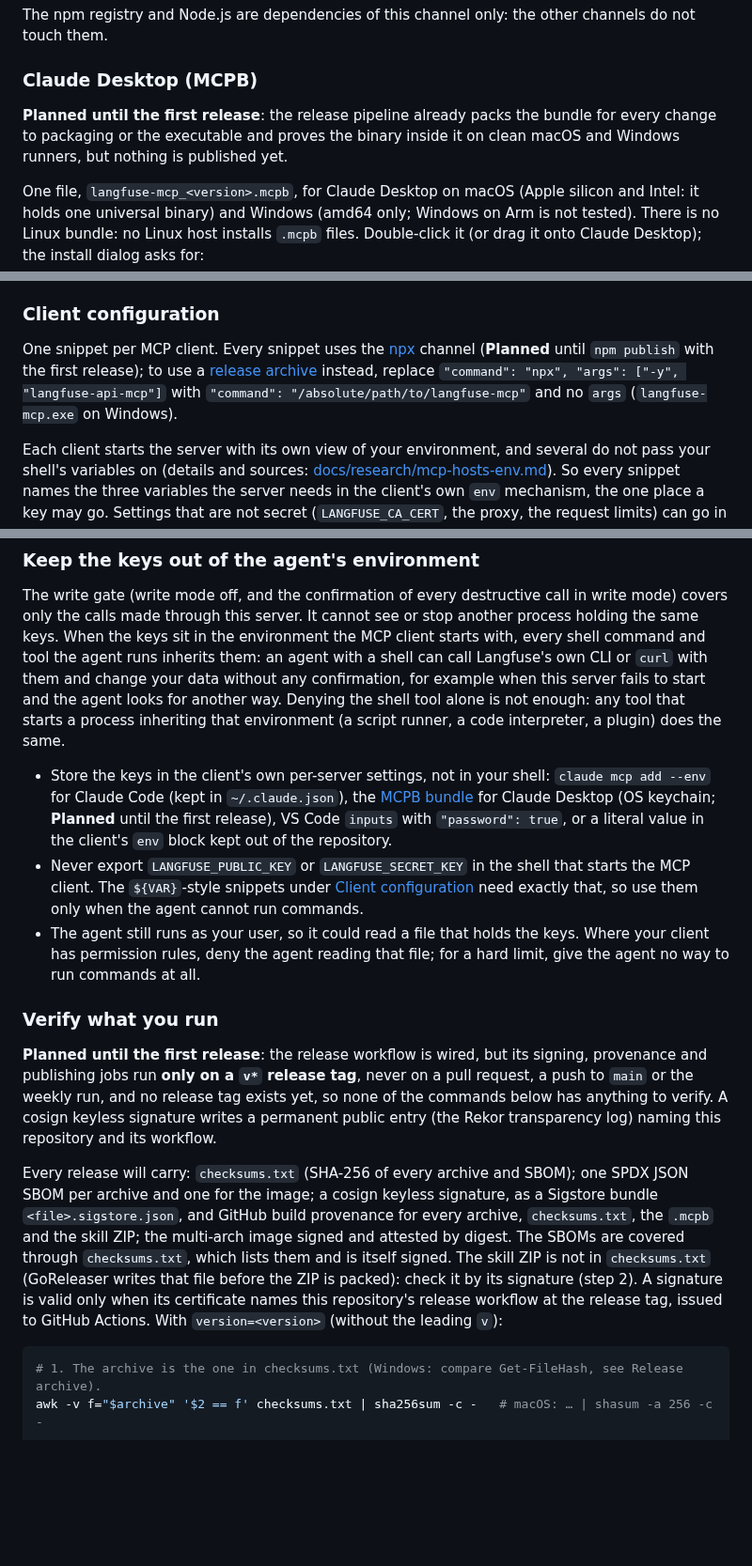
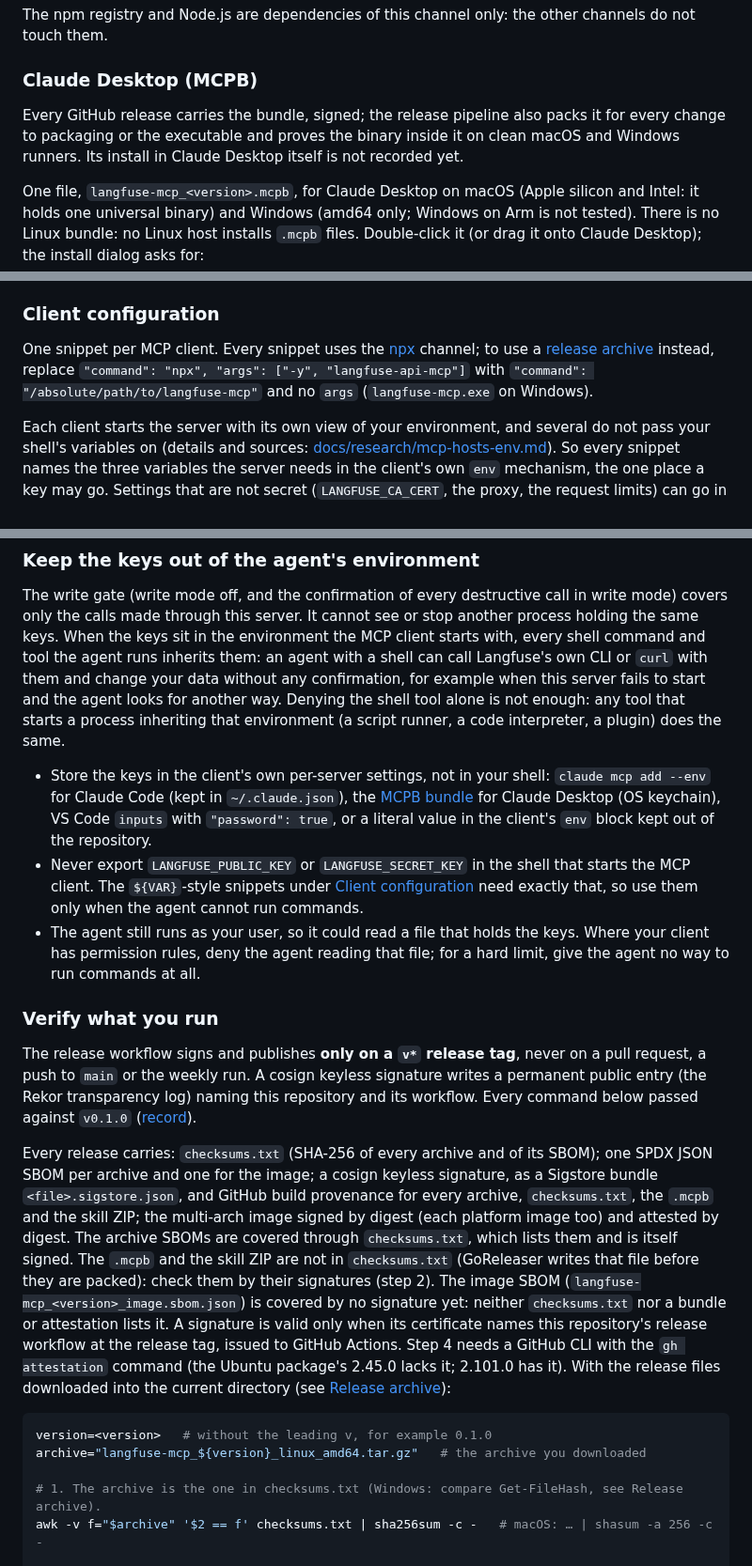
Before and after one commit to rodrigorjsf/langfuse-api-mcp, a Markdown page: README.md, 3 parts joined by grey strips. Shown at 94% size. Drawn GitHub-style; blank space fills up the shorter version.

````diff
--- a/README.md
+++ b/README.md
@@ -382,7 +384,7 @@ The npm registry and Node.js are dependencies of this channel only: the other ch
 
 ### Claude Desktop (MCPB)
 
-**Planned until the first release**: the release pipeline already packs the bundle for every change to packaging or the executable and proves the binary inside it on clean macOS and Windows runners, but nothing is published yet.
+Every GitHub release carries the bundle, signed; the release pipeline also packs it for every change to packaging or the executable and proves the binary inside it on clean macOS and Windows runners. Its install in Claude Desktop itself is not recorded yet.
 
 One file, `langfuse-mcp_<version>.mcpb`, for Claude Desktop on macOS (Apple silicon and Intel: it holds one universal binary) and Windows (amd64 only; Windows on Arm is not tested). There is no Linux bundle: no Linux host installs `.mcpb` files. Double-click it (or drag it onto Claude Desktop); the install dialog asks for:
 
@@ -397,7 +399,7 @@ Those four variables are all the bundle sets; the server validates them at start
 
 ### Client configuration
 
-One snippet per MCP client. Every snippet uses the [npx](#npx) channel (**Planned** until `npm publish` with the first release); to use a [release archive](#release-archive) instead, replace `"command": "npx", "args": ["-y", "langfuse-api-mcp"]` with `"command": "/absolute/path/to/langfuse-mcp"` and no `args` (`langfuse-mcp.exe` on Windows).
+One snippet per MCP client. Every snippet uses the [npx](#npx) channel; to use a [release archive](#release-archive) instead, replace `"command": "npx", "args": ["-y", "langfuse-api-mcp"]` with `"command": "/absolute/path/to/langfuse-mcp"` and no `args` (`langfuse-mcp.exe` on Windows).
 
 Each client starts the server with its own view of your environment, and several do not pass your shell's variables on (details and sources: [docs/research/mcp-hosts-env.md](docs/research/mcp-hosts-env.md)). So every snippet names the three variables the server needs in the client's own `env` mechanism, the one place a key may go. Settings that are not secret (`LANGFUSE_CA_CERT`, the proxy, the request limits) can go in the client's `env` as well, or once for every client in the [config file](#config-file-non-secret-settings). **Never put `LANGFUSE_PUBLIC_KEY` or `LANGFUSE_SECRET_KEY` in the config file**: the server refuses to start if it finds them there.
 
@@ -675,17 +677,20 @@ Found a vulnerability? Report it privately, never in a public issue: see [SECURI
 
 The write gate (write mode off, and the confirmation of every destructive call in write mode) covers only the calls made through this server. It cannot see or stop another process holding the same keys. When the keys sit in the environment the MCP client starts with, every shell command and tool the agent runs inherits them: an agent with a shell can call Langfuse's own CLI or `curl` with them and change your data without any confirmation, for example when this server fails to start and the agent looks for another way. Denying the shell tool alone is not enough: any tool that starts a process inheriting that environment (a script runner, a code interpreter, a plugin) does the same.
 
-- Store the keys in the client's own per-server settings, not in your shell: `claude mcp add --env` for Claude Code (kept in `~/.claude.json`), the [MCPB bundle](#claude-desktop-mcpb) for Claude Desktop (OS keychain; **Planned** until the first release), VS Code `inputs` with `"password": true`, or a literal value in the client's `env` block kept out of the repository.
+- Store the keys in the client's own per-server settings, not in your shell: `claude mcp add --env` for Claude Code (kept in `~/.claude.json`), the [MCPB bundle](#claude-desktop-mcpb) for Claude Desktop (OS keychain), VS Code `inputs` with `"password": true`, or a literal value in the client's `env` block kept out of the repository.
 - Never export `LANGFUSE_PUBLIC_KEY` or `LANGFUSE_SECRET_KEY` in the shell that starts the MCP client. The `${VAR}`-style snippets under [Client configuration](#client-configuration) need exactly that, so use them only when the agent cannot run commands.
 - The agent still runs as your user, so it could read a file that holds the keys. Where your client has permission rules, deny the agent reading that file; for a hard limit, give the agent no way to run commands at all.
 
 ### Verify what you run
 
-**Planned until the first release**: the release workflow is wired, but its signing, provenance and publishing jobs run **only on a `v*` release tag**, never on a pull request, a push to `main` or the weekly run, and no release tag exists yet, so none of the commands below has anything to verify. A cosign keyless signature writes a permanent public entry (the Rekor transparency log) naming this repository and its workflow.
+The release workflow signs and publishes **only on a `v*` release tag**, never on a pull request, a push to `main` or the weekly run. A cosign keyless signature writes a permanent public entry (the Rekor transparency log) naming this repository and its workflow. Every command below passed against `v0.1.0` ([record](docs/research/raw/2026-09-30-v0.1.0-release-proofs.md)).
 
-Every release will carry: `checksums.txt` (SHA-256 of every archive and SBOM); one SPDX JSON SBOM per archive and one for the image; a cosign keyless signature, as a Sigstore bundle `<file>.sigstore.json`, and GitHub build provenance for every archive, `checksums.txt`, the `.mcpb` and the skill ZIP; the multi-arch image signed and attested by digest. The SBOMs are covered through `checksums.txt`, which lists them and is itself signed. The skill ZIP is not in `checksums.txt` (GoReleaser writes that file before the ZIP is packed): check it by its signature (step 2). A signature is valid only when its certificate names this repository's release workflow at the release tag, issued to GitHub Actions. With `version=<version>` (without the leading `v`):
+Every release carries: `checksums.txt` (SHA-256 of every archive and of its SBOM); one SPDX JSON SBOM per archive and one for the image; a cosign keyless signature, as a Sigstore bundle `<file>.sigstore.json`, and GitHub build provenance for every archive, `checksums.txt`, the `.mcpb` and the skill ZIP; the multi-arch image signed by digest (each platform image too) and attested by digest. The archive SBOMs are covered through `checksums.txt`, which lists them and is itself signed. The `.mcpb` and the skill ZIP are not in `checksums.txt` (GoReleaser writes that file before they are packed): check them by their signatures (step 2). The image SBOM (`langfuse-mcp_<version>_image.sbom.json`) is covered by no signature yet: neither `checksums.txt` nor a bundle or attestation lists it. A signature is valid only when its certificate names this repository's release workflow at the release tag, issued to GitHub Actions. Step 4 needs a GitHub CLI with the `gh attestation` command (the Ubuntu package's 2.45.0 lacks it; 2.101.0 has it). With the release files downloaded into the current directory (see [Release archive](#release-archive)):
 
 ```bash
+version=<version>   # without the leading v, for example 0.1.0
+archive="langfuse-mcp_${version}_linux_amd64.tar.gz"   # the archive you downloaded
+
 # 1. The archive is the one in checksums.txt (Windows: compare Get-FileHash, see Release archive).
 awk -v f="$archive" '$2 == f' checksums.txt | sha256sum -c -   # macOS: … | shasum -a 256 -c -
 
````
Also changed, not shown: other parts of README.md (+30 -25 lines).
